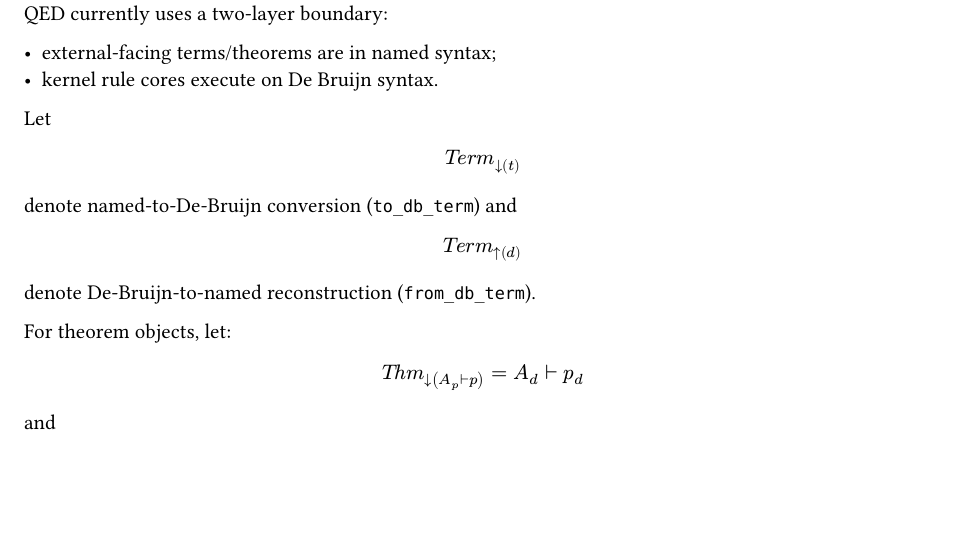
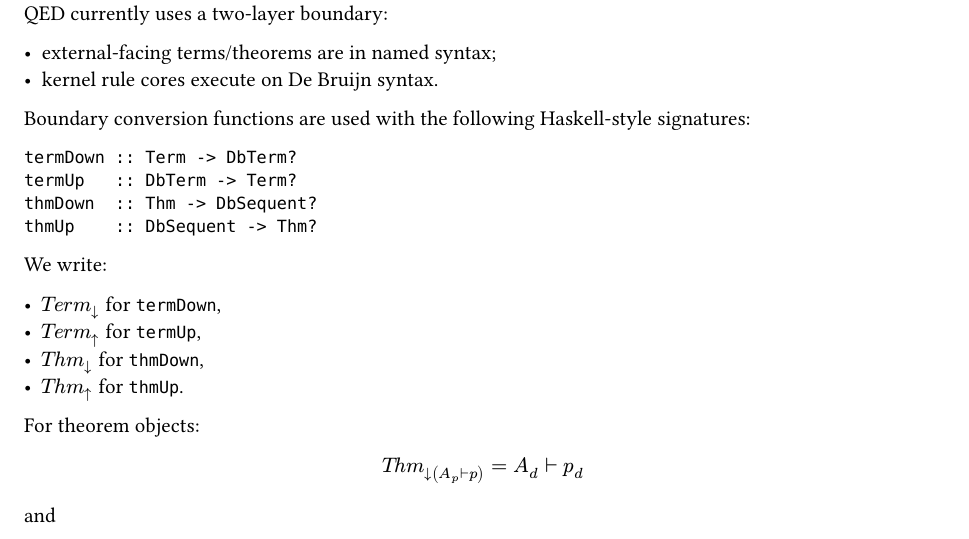
Before and after one commit to Luna-Flow/QED, a Typst document (doc/qed_formal_spec.typ): part of page 3 of 10, cut so that both start at the same text, the shorter picture padded with empty space. Compiled offline with Typst 0.15.

Commit message:
doc: add haskell-style signatures for boundary conversion

````diff
--- a/doc/qed_formal_spec.typ
+++ b/doc/qed_formal_spec.typ
@@ -183,14 +183,13 @@ QED currently uses a two-layer boundary:
 - external-facing terms/theorems are in named syntax;
 - kernel rule cores execute on De Bruijn syntax.
 
-Let
-$
-  #math.italic("Term")_arrow.b(t)
-$
-denote named-to-De-Bruijn conversion (`to_db_term`) and
-$
-  #math.italic("Term")_arrow.t(d)
-$
-denote De-Bruijn-to-named reconstruction (`from_db_term`).
+Boundary conversion functions are used with the following Haskell-style signatures:
 
-For theorem objects, let:
+```text
+termDown :: Term -> DbTerm?
+termUp   :: DbTerm -> Term?
+thmDown  :: Thm -> DbSequent?
+thmUp    :: DbSequent -> Thm?
+```
+
+We write:
@@ -197,3 +202,4 @@ For theorem objects, let:
+For theorem objects:
 $
   #math.italic("Thm")_arrow.b(A_p tack.r p) = A_d tack.r p_d
 $
````
Also changed, not shown: doc/qed_formal_spec.typ (6 more changed lines).
